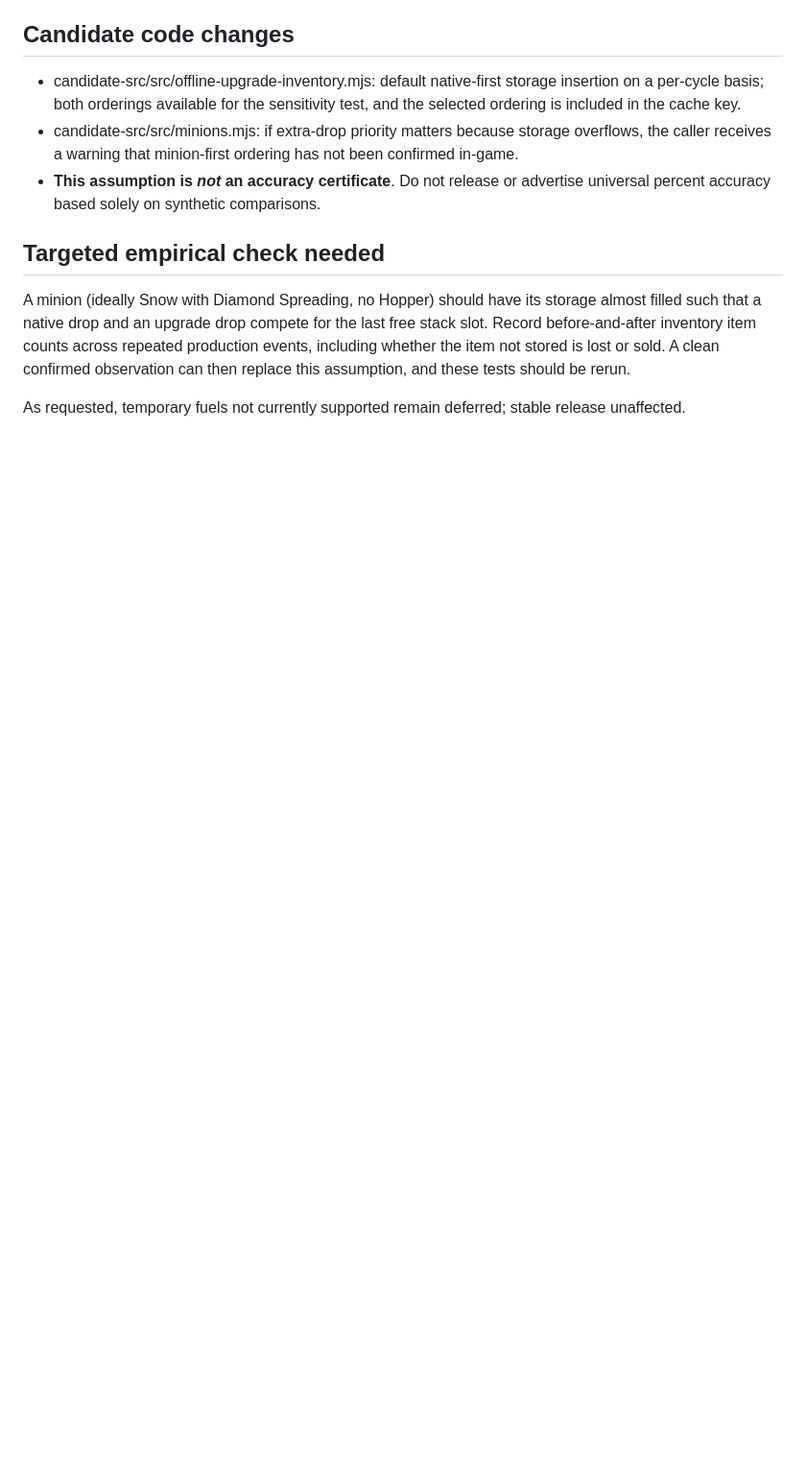
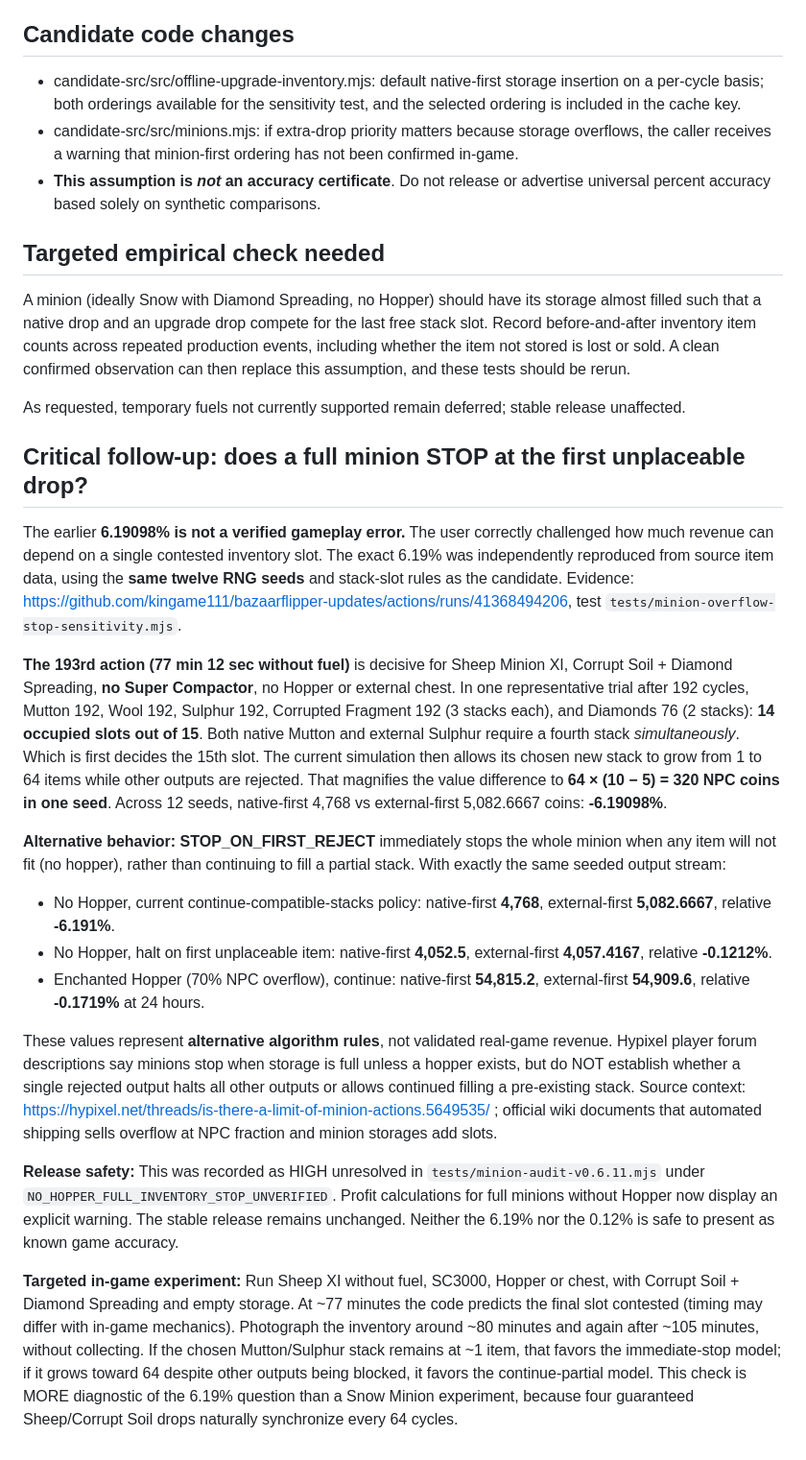
Before and after one commit to kingame111/bazaarflipper-updates, a Markdown page: audits/minion-drop-order-assumption-2026-11-02.md, the part around the change. Shown at 96% size. GitHub-like rendering; blank space fills up the shorter version.

Commit message:
audit: correct interpretation of 6.19%, reproduce exact stack collision and identify stop-on-full release risk

```diff
--- a/audits/minion-drop-order-assumption-2026-11-02.md
+++ b/audits/minion-drop-order-assumption-2026-11-02.md
@@ -33,3 +33,20 @@ External references:
 A minion (ideally Snow with Diamond Spreading, no Hopper) should have its storage almost filled such that a native drop and an upgrade drop compete for the last free stack slot. Record before-and-after inventory item counts across repeated production events, including whether the item not stored is lost or sold. A clean confirmed observation can then replace this assumption, and these tests should be rerun.
 
 As requested, temporary fuels not currently supported remain deferred; stable release unaffected.
+
+## Critical follow-up: does a full minion STOP at the first unplaceable drop?
+
+The earlier **6.19098% is not a verified gameplay error.** The user correctly challenged how much revenue can depend on a single contested inventory slot. The exact 6.19% was independently reproduced from source item data, using the **same twelve RNG seeds** and stack-slot rules as the candidate. Evidence: https://github.com/kingame111/bazaarflipper-updates/actions/runs/41368494206, test `tests/minion-overflow-stop-sensitivity.mjs`.
+
+**The 193rd action (77 min 12 sec without fuel)** is decisive for Sheep Minion XI, Corrupt Soil + Diamond Spreading, **no Super Compactor**, no Hopper or external chest. In one representative trial after 192 cycles, Mutton 192, Wool 192, Sulphur 192, Corrupted Fragment 192 (3 stacks each), and Diamonds 76 (2 stacks): **14 occupied slots out of 15**. Both native Mutton and external Sulphur require a fourth stack *simultaneously*. Which is first decides the 15th slot. The current simulation then allows its chosen new stack to grow from 1 to 64 items while other outputs are rejected. That magnifies the value difference to **64 × (10 − 5) = 320 NPC coins in one seed**. Across 12 seeds, native-first 4,768 vs external-first 5,082.6667 coins: **-6.19098%**.
+
+**Alternative behavior: STOP_ON_FIRST_REJECT** immediately stops the whole minion when any item will not fit (no hopper), rather than continuing to fill a partial stack. With exactly the same seeded output stream:
+- No Hopper, current continue-compatible-stacks policy: native-first **4,768**, external-first **5,082.6667**, relative **-6.191%**.
+- No Hopper, halt on first unplaceable item: native-first **4,052.5**, external-first **4,057.4167**, relative **-0.1212%**.
+- Enchanted Hopper (70% NPC overflow), continue: native-first **54,815.2**, external-first **54,909.6**, relative **-0.1719%** at 24 hours.
+
+These values represent **alternative algorithm rules**, not validated real-game revenue. Hypixel player forum descriptions say minions stop when storage is full unless a hopper exists, but do NOT establish whether a single rejected output halts all other outputs or allows continued filling a pre-existing stack. Source context: https://hypixel.net/threads/is-there-a-limit-of-minion-actions.5649535/ ; official wiki documents that automated shipping sells overflow at NPC fraction and minion storages add slots.
+
+**Release safety:** This was recorded as HIGH unresolved in `tests/minion-audit-v0.6.11.mjs` under `NO_HOPPER_FULL_INVENTORY_STOP_UNVERIFIED`. Profit calculations for full minions without Hopper now display an explicit warning. The stable release remains unchanged. Neither the 6.19% nor the 0.12% is safe to present as known game accuracy.
+
+**Targeted in-game experiment:** Run Sheep XI without fuel, SC3000, Hopper or chest, with Corrupt Soil + Diamond Spreading and empty storage. At ~77 minutes the code predicts the final slot contested (timing may differ with in-game mechanics). Photograph the inventory around ~80 minutes and again after ~105 minutes, without collecting. If the chosen Mutton/Sulphur stack remains at ~1 item, that favors the immediate-stop model; if it grows toward 64 despite other outputs being blocked, it favors the continue-partial model. This check is MORE diagnostic of the 6.19% question than a Snow Minion experiment, because four guaranteed Sheep/Corrupt Soil drops naturally synchronize every 64 cycles.
```
